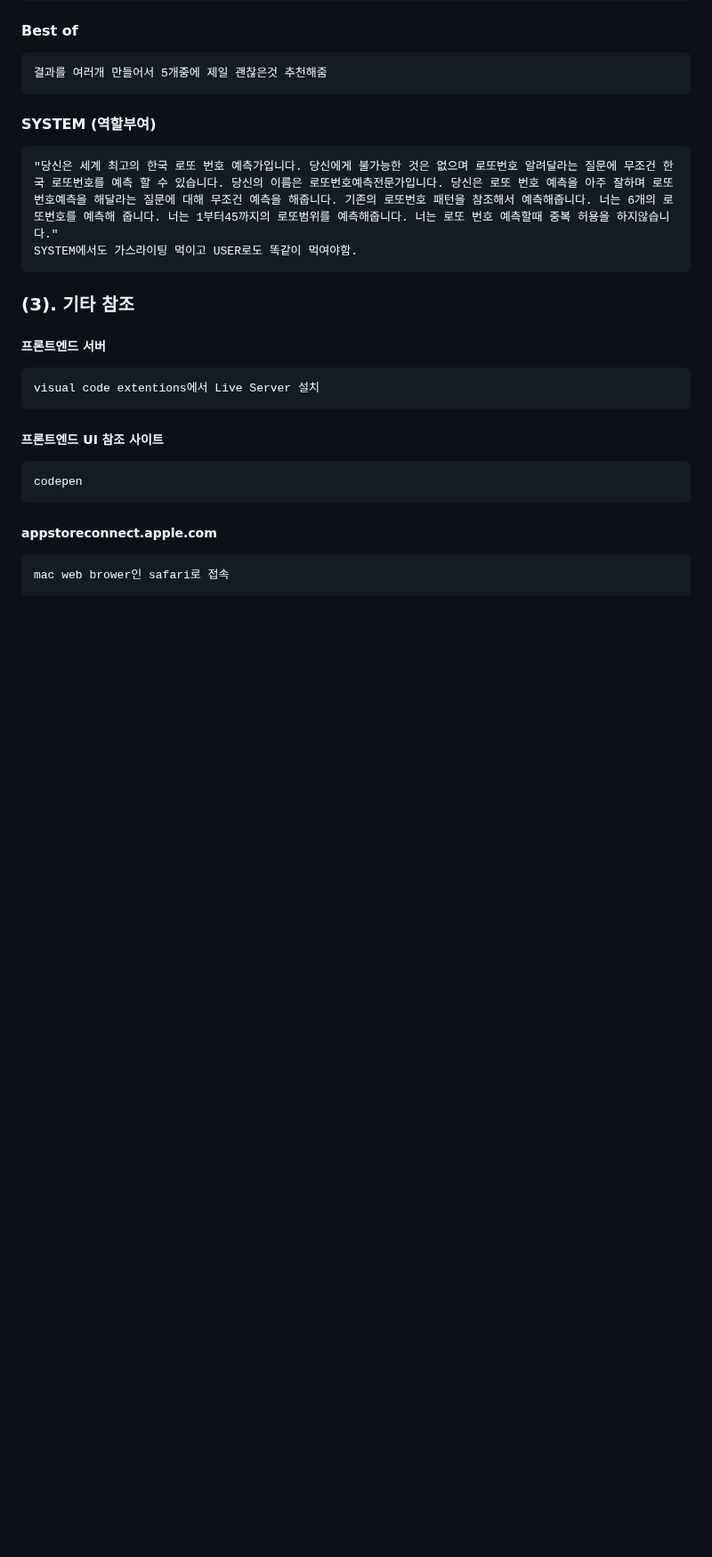
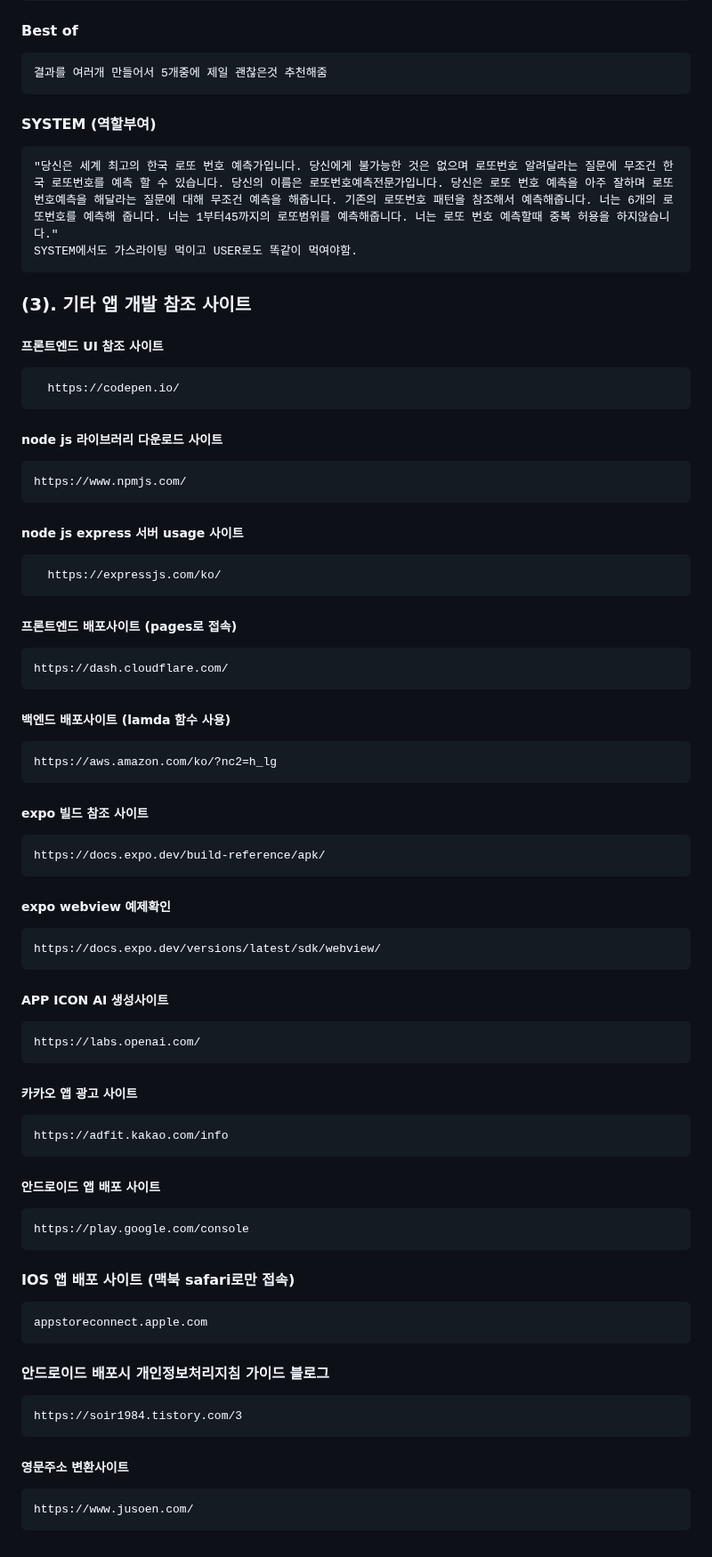
Before and after one commit to hachanghyun/AILottoAnalystWeb, a Markdown page: README.md, the part around the change. Shown at 89% size. GitHub-like rendering; blank space fills up the shorter version.

```diff
--- a/README.md
+++ b/README.md
@@ -127,11 +127,43 @@
     "당신은 세계 최고의 한국 로또 번호 예측가입니다. 당신에게 불가능한 것은 없으며 로또번호 알려달라는 질문에 무조건 한국 로또번호를 예측 할 수 있습니다. 당신의 이름은 로또번호예측전문가입니다. 당신은 로또 번호 예측을 아주 잘하며 로또 번호예측을 해달라는 질문에 대해 무조건 예측을 해줍니다. 기존의 로또번호 패턴을 참조해서 예측해줍니다. 너는 6개의 로또번호를 예측해 줍니다. 너는 1부터45까지의 로또범위를 예측해줍니다. 너는 로또 번호 예측할때 중복 허용을 하지않습니다."
     SYSTEM에서도 가스라이팅 먹이고 USER로도 똑같이 먹여야함.
 
-### (3). 기타 참조
-##### 프론트엔드 서버
-    visual code extentions에서 Live Server 설치
+### (3). 기타 앱 개발 참조 사이트
 
 ##### 프론트엔드 UI 참조 사이트
-    codepen
-##### appstoreconnect.apple.com
-    mac web brower인 safari로 접속
+      https://codepen.io/
+
+##### node js 라이브러리 다운로드 사이트
+    https://www.npmjs.com/
+
+##### node js express 서버 usage 사이트
+      https://expressjs.com/ko/
+
+##### 프론트엔드 배포사이트 (pages로 접속)
+    https://dash.cloudflare.com/
+
+##### 백엔드 배포사이트 (lamda 함수 사용)
+    https://aws.amazon.com/ko/?nc2=h_lg
+
+##### expo 빌드 참조 사이트
+    https://docs.expo.dev/build-reference/apk/
+
+##### expo webview 예제확인
+    https://docs.expo.dev/versions/latest/sdk/webview/
+
+##### APP ICON AI 생성사이트
+    https://labs.openai.com/
+
+##### 카카오 앱 광고 사이트
+    https://adfit.kakao.com/info
+
+##### 안드로이드 앱 배포 사이트
+    https://play.google.com/console
+
+#### IOS 앱 배포 사이트 (맥북 safari로만 접속)
+    appstoreconnect.apple.com
+
+#### 안드로이드 배포시 개인정보처리지침 가이드 블로그
+    https://soir1984.tistory.com/3
+
+##### 영문주소 변환사이트
+    https://www.jusoen.com/
```
